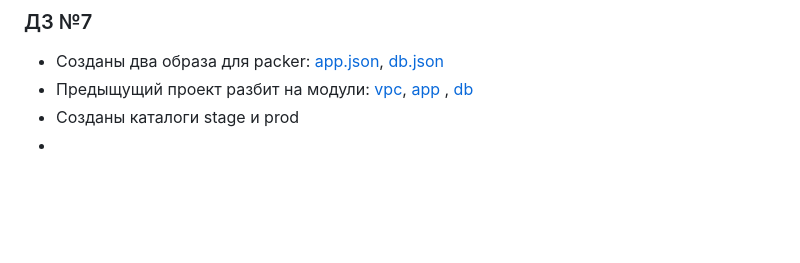
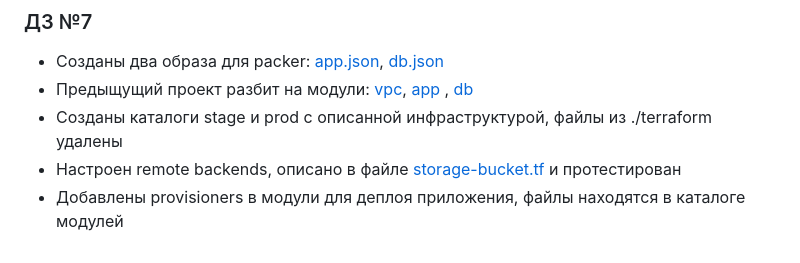
Before and after one commit to Otus-DevOps-2023-11/ivankiselev320_infra, a Markdown page: README.md, the part around the change. Rendered like a GitHub page; blank space fills up the shorter version.

```diff
--- a/README.md
+++ b/README.md
@@ -93,5 +93,6 @@ puma -d
 - Созданы два образа для packer: [app.json](packer/app.json), [db.json](packer/db.json)
 - Предыщущий проект разбит на модули: [vpc](terraform/modules/vpc/main.tf), [app](terraform/modules/app/main.tf)
   , [db](terraform/modules/db/main.tf)
-- Созданы каталоги stage и prod
--
+- Созданы каталоги stage и prod с описанной инфраструктурой, файлы из ./terraform удалены
+- Настроен remote backends, описано в файле [storage-bucket.tf](terraform/storage-bucket.tf) и протестирован
+- Добавлены provisioners в модули для деплоя приложения, файлы находятся в каталоге модулей
```
